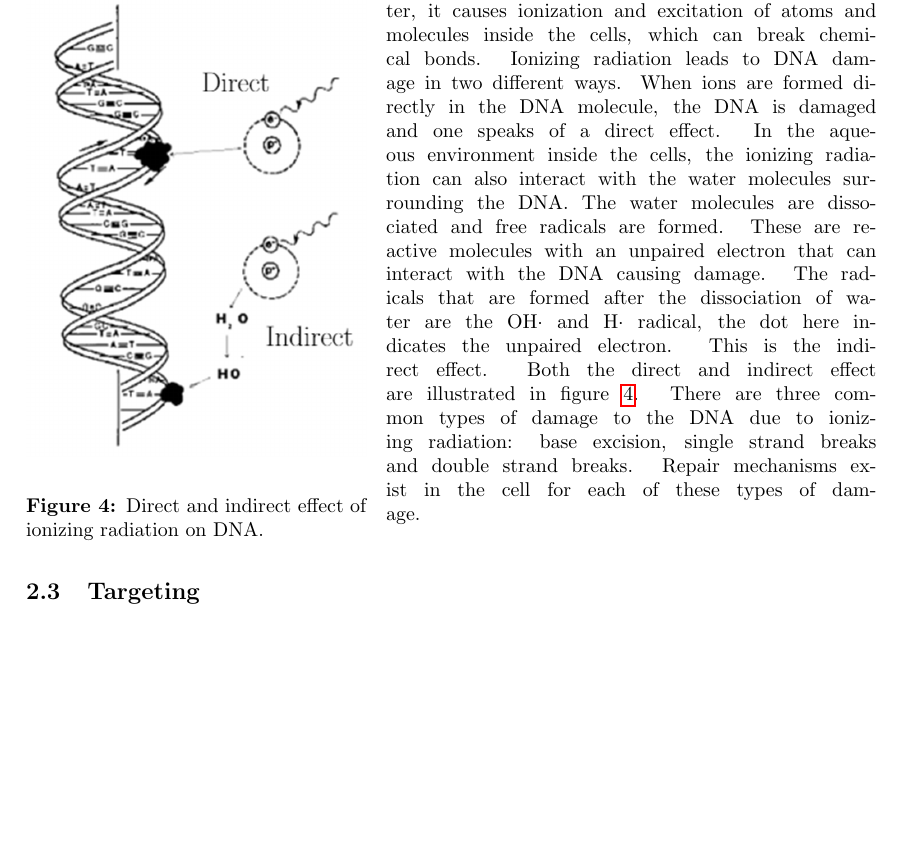
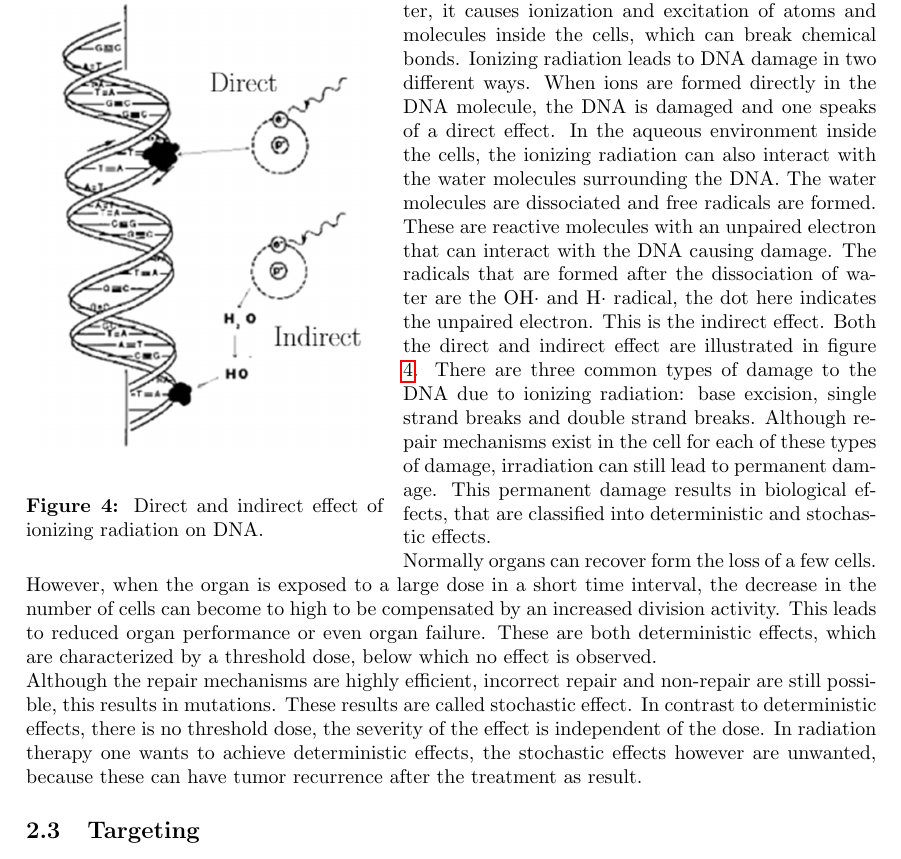
Before and after one commit to Lies1995/Bachelorproef2, a LaTeX paper (Verslag/main.tex, which reads Verslag/content/Introduction.tex): part of page 5 of 19 before the commit and part of page 5 of 20 after it, cut so that both start at the same text, the shorter picture padded with empty space. Compiled offline with pdfLaTeX.

Commit message:
no message

```diff
--- a/Verslag/content/Introduction.tex
+++ b/Verslag/content/Introduction.tex
@@ -72,10 +72,11 @@
 \end{center}
         \caption{Direct and indirect effect of ionizing radiation on DNA.}
 				\label{fig:direct}
-				\vspace{-20pt}
+				\vspace{-5pt}
 \end{wrapfigure}
-When ionizing radiation interacts with biological matter, it causes ionization and excitation of atoms and molecules inside the cells, which can break chemical bonds. Ionizing radiation leads to DNA damage in two different ways. When ions are formed directly in the DNA molecule, the DNA is damaged and one speaks of a direct effect. In the aqueous environment inside the cells, the ionizing radiation can also interact with the water molecules surrounding the DNA. The water molecules are dissociated and free radicals are formed. These are reactive molecules with an unpaired electron that can interact with the DNA causing damage. The radicals that are formed after the dissociation of water are the OH$\cdot$ and H$\cdot$ radical, the dot here indicates the unpaired electron. This is the indirect effect. Both the direct and indirect effect are illustrated in figure \ref{fig:direct}. There are three common types of damage to the DNA due to ionizing radiation: base excision, single strand breaks and double strand breaks. Repair mechanisms exist in the cell for each of these types of damage. \\
-
+When ionizing radiation interacts with biological matter, it causes ionization and excitation of atoms and molecules inside the cells, which can break chemical bonds. Ionizing radiation leads to DNA damage in two different ways. When ions are formed directly in the DNA molecule, the DNA is damaged and one speaks of a direct effect. In the aqueous environment inside the cells, the ionizing radiation can also interact with the water molecules surrounding the DNA. The water molecules are dissociated and free radicals are formed. These are reactive molecules with an unpaired electron that can interact with the DNA causing damage. The radicals that are formed after the dissociation of water are the OH$\cdot$ and H$\cdot$ radical, the dot here indicates the unpaired electron. This is the indirect effect. Both the direct and indirect effect are illustrated in figure \ref{fig:direct}. There are three common types of damage to the DNA due to ionizing radiation: base excision, single strand breaks and double strand breaks. Although repair mechanisms exist in the cell for each of these types of damage, irradiation can still lead to permanent damage. This permanent damage results in biological effects, that are classified into deterministic and stochastic effects. \\
+Normally organs can recover form the loss of a few cells. However, when the organ is exposed to a large dose in a short time interval, the decrease in the number of cells can become to high to be compensated by an increased division activity. This leads to reduced organ performance or even organ failure. These are both deterministic effects, which are characterized by a threshold dose, below which no effect is observed. \\
+Although the repair mechanisms are highly efficient, incorrect repair and non-repair are still possible, this results in mutations. These results are called stochastic effect. In contrast to deterministic effects, there is no threshold dose, the severity of the effect is independent of the dose. In radiation therapy one wants to achieve deterministic effects, the stochastic effects however are unwanted, because these can have tumor recurrence after the treatment as result.
 
 \subsection{Targeting}
 
```
Also changed, not shown: Verslag/content/Introduction.tex (2 more changed lines).
